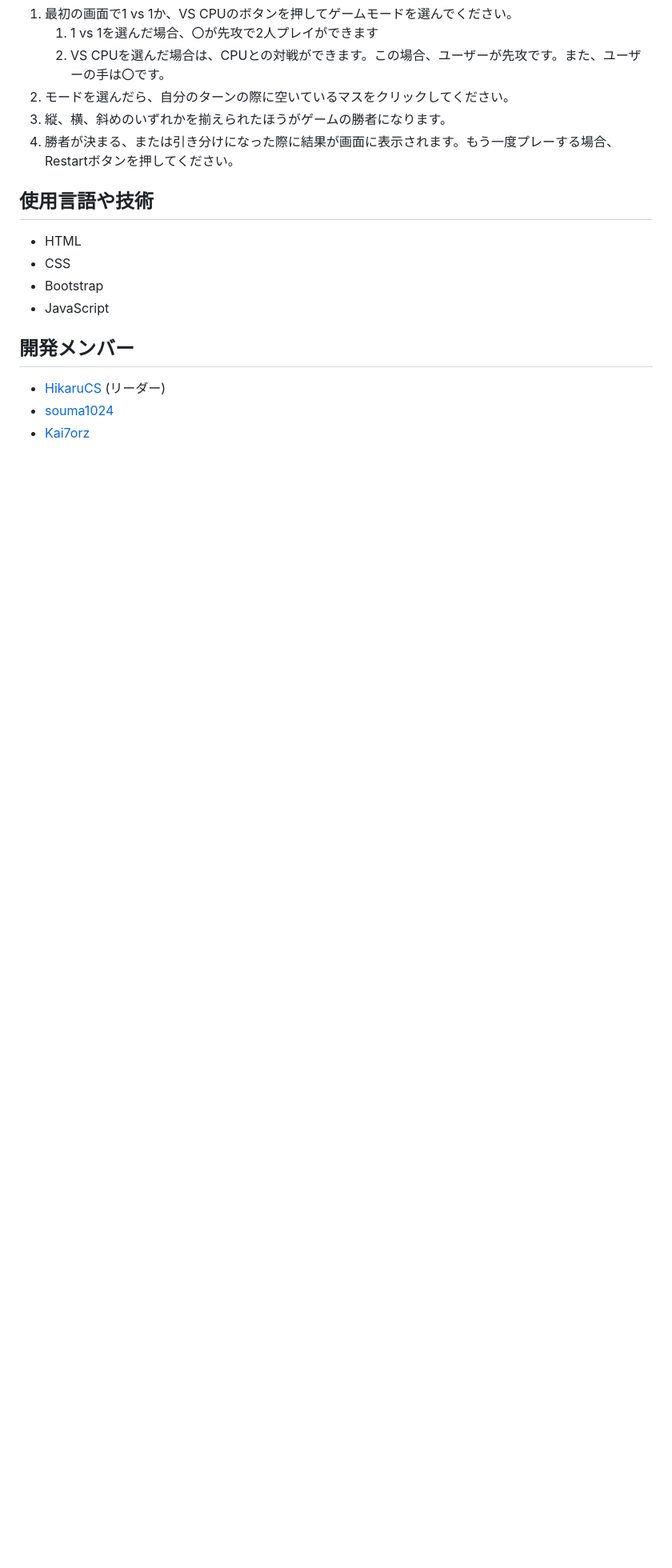
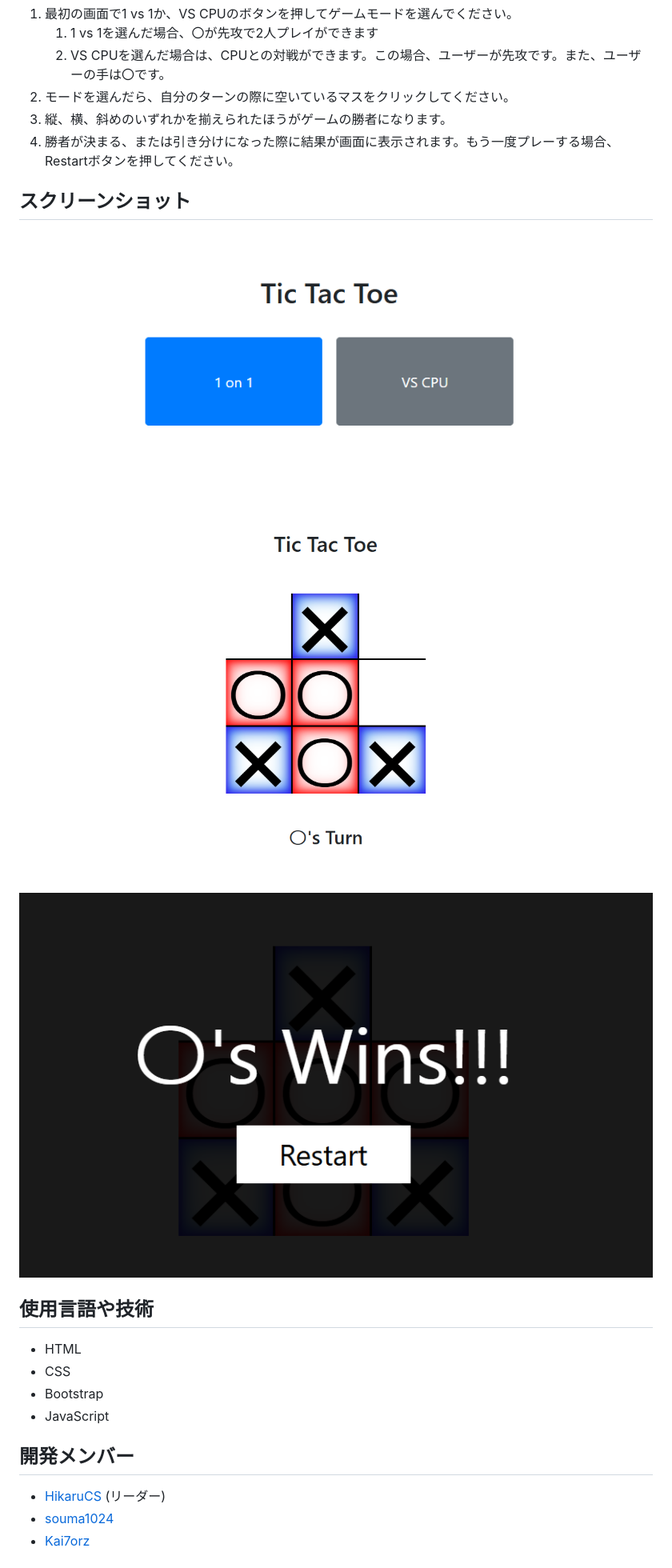
Before and after one commit to teamdev-beginners-3/work-space, a Markdown page: README.md, the part around the change. Shown: that part at 80% size. Drawn GitHub-style; pictures changed too: playing_screen.png (added), result_screen.png (added), start_screen.png (added); blank space fills up the shorter version.

Commit message:
add some screenshots

```diff
--- a/README.md
+++ b/README.md
@@ -10,6 +10,11 @@ URL(デプロイしたら貼ります)にアクセスして遊べます。
 2. モードを選んだら、自分のターンの際に空いているマスをクリックしてください。
 3. 縦、横、斜めのいずれかを揃えられたほうがゲームの勝者になります。
 4. 勝者が決まる、または引き分けになった際に結果が画面に表示されます。もう一度プレーする場合、Restartボタンを押してください。
+## スクリーンショット
+![初期画面](start_screen.png)
+![プレイ画面](playing_screen.png)
+![結果画面](result_screen.png)
+
 ## 使用言語や技術
 - HTML
 - CSS
```
